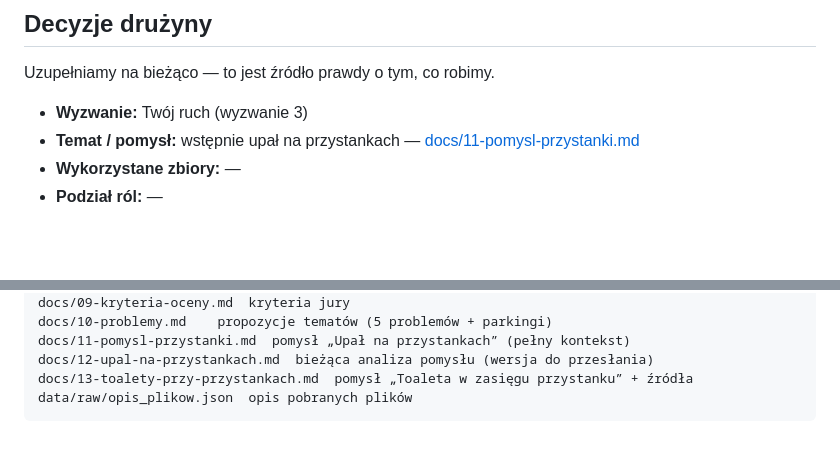
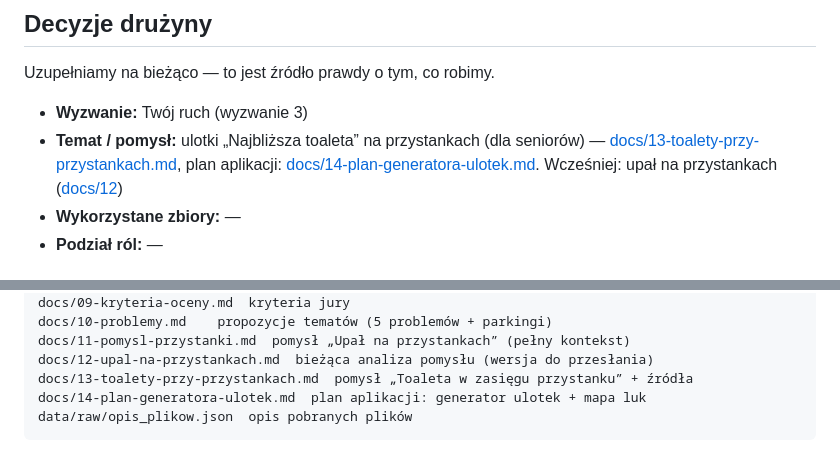
Before and after one commit to filosow98/WarsawOpenDataHackaton2026, a Markdown page: AGENTS.md, 2 parts joined by grey strips. GitHub-like rendering; blank space fills up the shorter version.

Commit message:
Plan dla tworzenia ulotek z odległością toalet.

````diff
--- a/AGENTS.md
+++ b/AGENTS.md
@@ -20,7 +20,7 @@ tylko to, co trzeba wiedzieć zawsze.
 Uzupełniamy na bieżąco — to jest źródło prawdy o tym, co robimy.
 
 - **Wyzwanie:** Twój ruch (wyzwanie 3)
-- **Temat / pomysł:** wstępnie upał na przystankach — [docs/11-pomysl-przystanki.md](docs/11-pomysl-przystanki.md)
+- **Temat / pomysł:** ulotki „Najbliższa toaleta” na przystankach (dla seniorów) — [docs/13-toalety-przy-przystankach.md](docs/13-toalety-przy-przystankach.md), plan aplikacji: [docs/14-plan-generatora-ulotek.md](docs/14-plan-generatora-ulotek.md). Wcześniej: upał na przystankach ([docs/12](docs/12-upal-na-przystankach.md))
 - **Wykorzystane zbiory:** _—_
 - **Podział ról:** _—_
 
@@ -103,5 +103,6 @@ docs/10-problemy.md    propozycje tematów (5 problemów + parkingi)
 docs/11-pomysl-przystanki.md  pomysł „Upał na przystankach” (pełny kontekst)
 docs/12-upal-na-przystankach.md  bieżąca analiza pomysłu (wersja do przesłania)
 docs/13-toalety-przy-przystankach.md  pomysł „Toaleta w zasięgu przystanku” + źródła
+docs/14-plan-generatora-ulotek.md  plan aplikacji: generator ulotek + mapa luk
 data/raw/opis_plikow.json  opis pobranych plików
 ```
````
Also changed, not shown: docs/00-start.md (+1 -0 lines), docs/14-plan-generatora-ulotek.md (added, +235 -0 lines).
